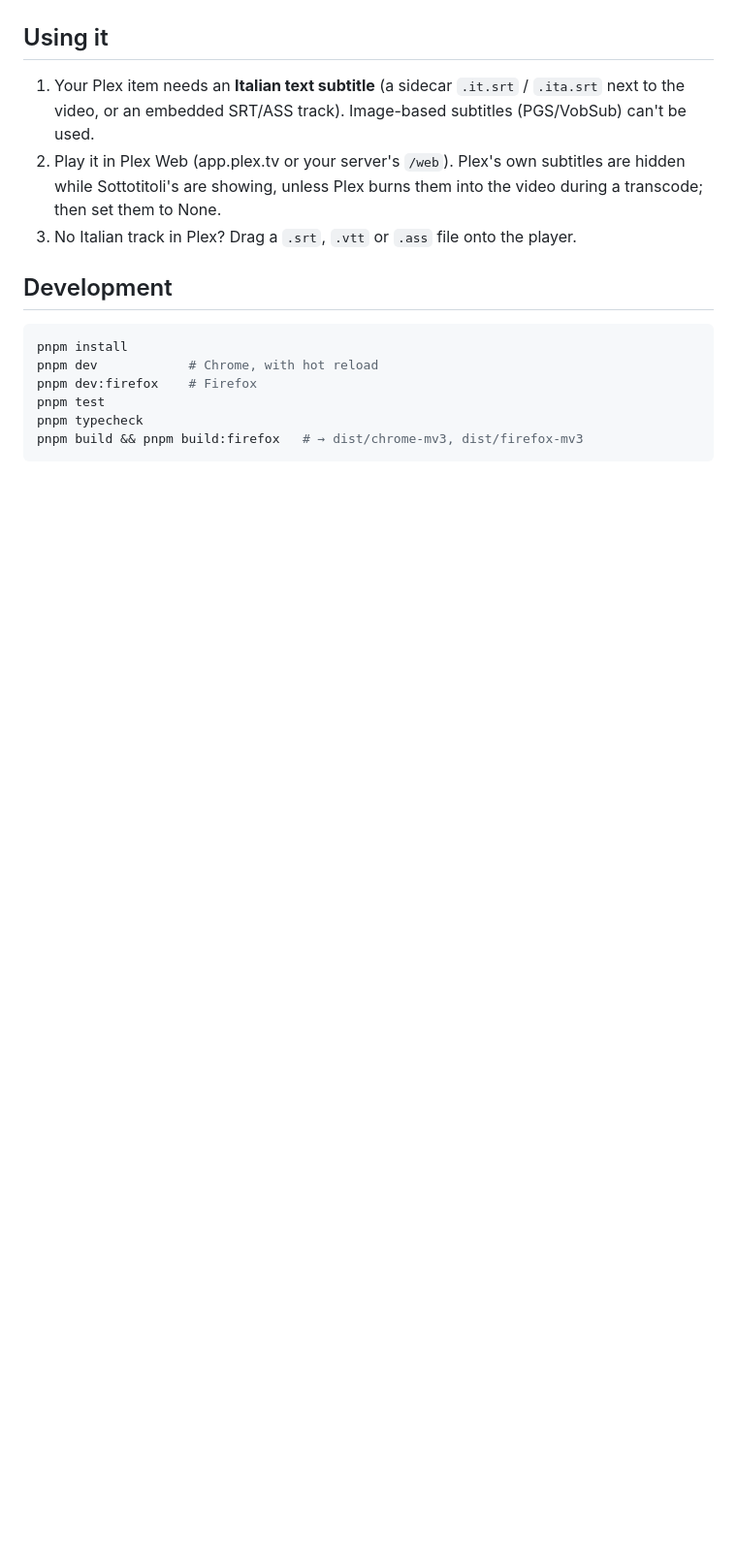
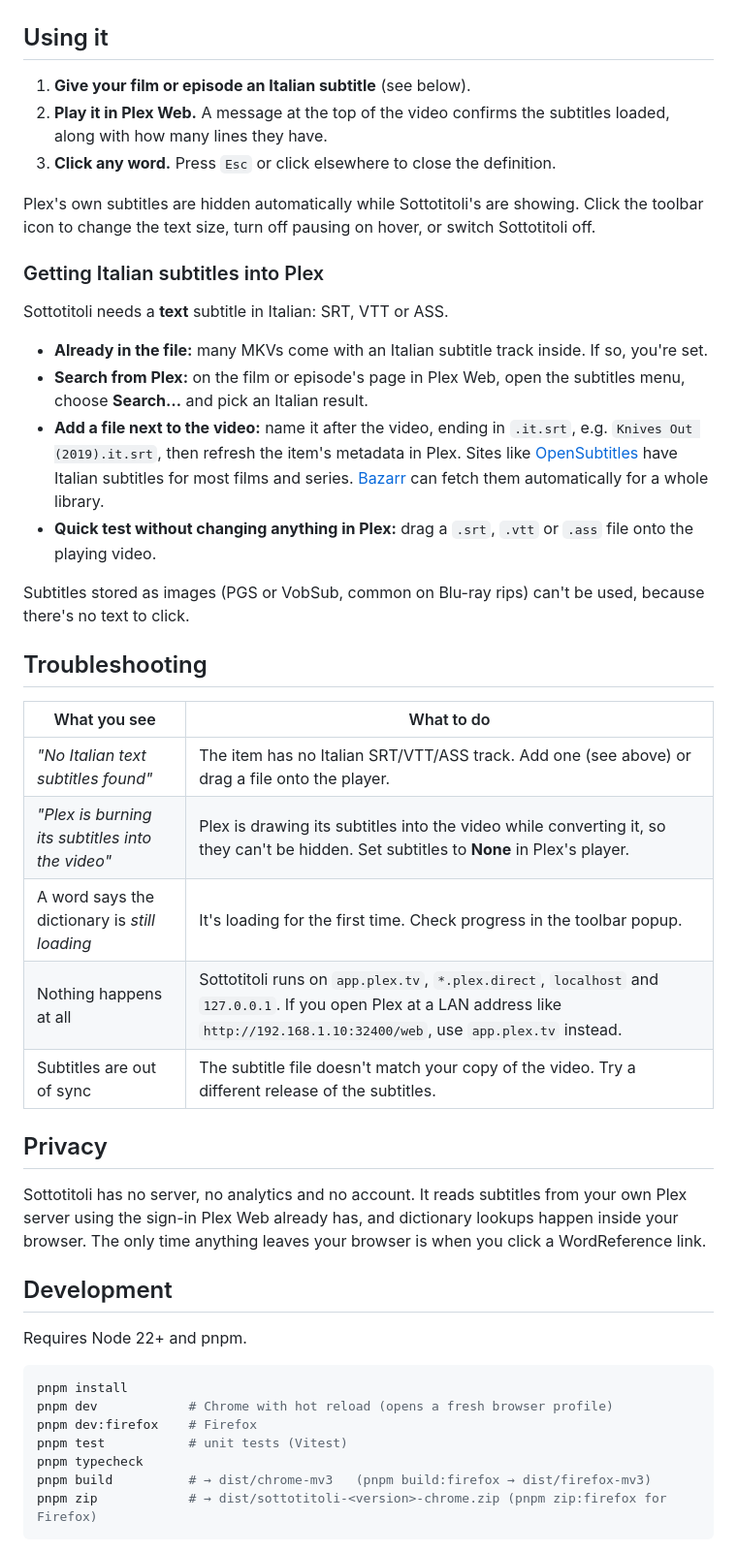
Before and after one commit to nathanbirrell/sottotitoli, a Markdown page: README.md, the part around one of its changes. Shown at 97% size. Drawn GitHub-style; blank space fills up the shorter version.

````diff
--- a/README.md
+++ b/README.md
@@ -21,20 +45,59 @@ WordReference.
 
 ## Using it
 
-1. Your Plex item needs an **Italian text subtitle** (a sidecar `.it.srt` / `.ita.srt` next to the
-   video, or an embedded SRT/ASS track). Image-based subtitles (PGS/VobSub) can't be used.
-2. Play it in Plex Web (app.plex.tv or your server's `/web`). Plex's own subtitles are hidden while
-   Sottotitoli's are showing, unless Plex burns them into the video during a transcode; then set them to None.
-3. No Italian track in Plex? Drag a `.srt`, `.vtt` or `.ass` file onto the player.
+1. **Give your film or episode an Italian subtitle** (see below).
+2. **Play it in Plex Web.** A message at the top of the video confirms the subtitles loaded,
+   along with how many lines they have.
+3. **Click any word.** Press `Esc` or click elsewhere to close the definition.
+
+Plex's own subtitles are hidden automatically while Sottotitoli's are showing. Click the toolbar
+icon to change the text size, turn off pausing on hover, or switch Sottotitoli off.
+
+### Getting Italian subtitles into Plex
+
+Sottotitoli needs a **text** subtitle in Italian: SRT, VTT or ASS.
+
+- **Already in the file:** many MKVs come with an Italian subtitle track inside. If so, you're
+  set.
+- **Search from Plex:** on the film or episode's page in Plex Web, open the subtitles menu, choose
+  **Search…** and pick an Italian result.
+- **Add a file next to the video:** name it after the video, ending in `.it.srt`, e.g.
+  `Knives Out (2019).it.srt`, then refresh the item's metadata in Plex. Sites like
+  [OpenSubtitles](https://www.opensubtitles.org) have Italian subtitles for most films and
+  series. [Bazarr](https://www.bazarr.media) can fetch them automatically for a whole library.
+- **Quick test without changing anything in Plex:** drag a `.srt`, `.vtt` or `.ass` file onto
+  the playing video.
+
+Subtitles stored as images (PGS or VobSub, common on Blu-ray rips) can't be used, because
+there's no text to click.
+
+## Troubleshooting
+
+| What you see | What to do |
+| --- | --- |
+| *"No Italian text subtitles found"* | The item has no Italian SRT/VTT/ASS track. Add one (see above) or drag a file onto the player. |
+| *"Plex is burning its subtitles into the video"* | Plex is drawing its subtitles into the video while converting it, so they can't be hidden. Set subtitles to **None** in Plex's player. |
+| A word says the dictionary is *still loading* | It's loading for the first time. Check progress in the toolbar popup. |
+| Nothing happens at all | Sottotitoli runs on `app.plex.tv`, `*.plex.direct`, `localhost` and `127.0.0.1`. If you open Plex at a LAN address like `http://192.168.1.10:32400/web`, use `app.plex.tv` instead. |
+| Subtitles are out of sync | The subtitle file doesn't match your copy of the video. Try a different release of the subtitles. |
+
+## Privacy
+
+Sottotitoli has no server, no analytics and no account. It reads subtitles from your own Plex
+server using the sign-in Plex Web already has, and dictionary lookups happen inside your
+browser. The only time anything leaves your browser is when you click a WordReference link.
 
 ## Development
 
+Requires Node 22+ and pnpm.
+
 ```bash
 pnpm install
-pnpm dev            # Chrome, with hot reload
+pnpm dev            # Chrome with hot reload (opens a fresh browser profile)
 pnpm dev:firefox    # Firefox
-pnpm test
+pnpm test           # unit tests (Vitest)
 pnpm typecheck
-pnpm build && pnpm build:firefox   # → dist/chrome-mv3, dist/firefox-mv3
+pnpm build          # → dist/chrome-mv3   (pnpm build:firefox → dist/firefox-mv3)
+pnpm zip            # → dist/sottotitoli-<version>-chrome.zip (pnpm zip:firefox for Firefox)
 ```
 
````
Also changed, not shown: other parts of README.md (+69 -25 lines), docs/screenshot.jpg (added), 4 other files.
